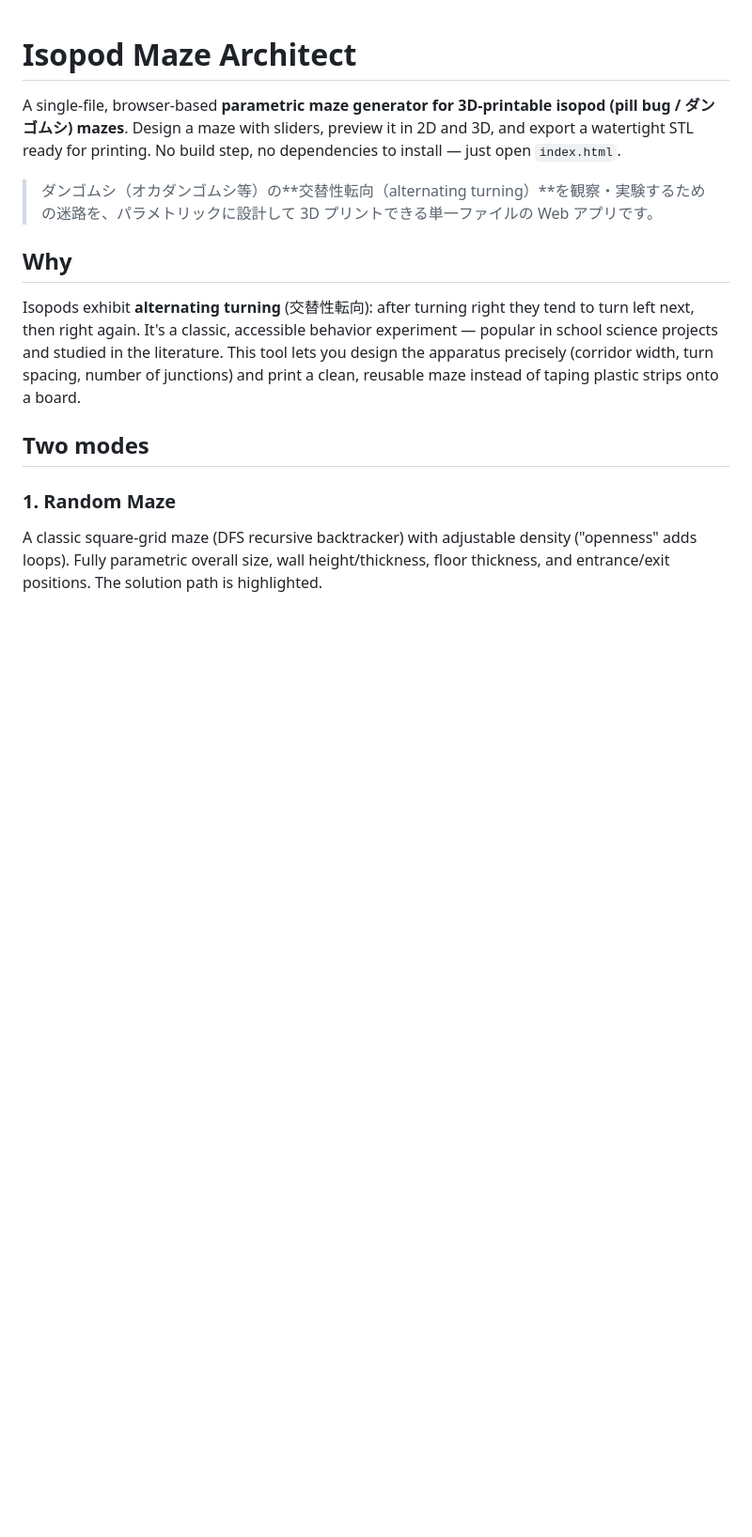
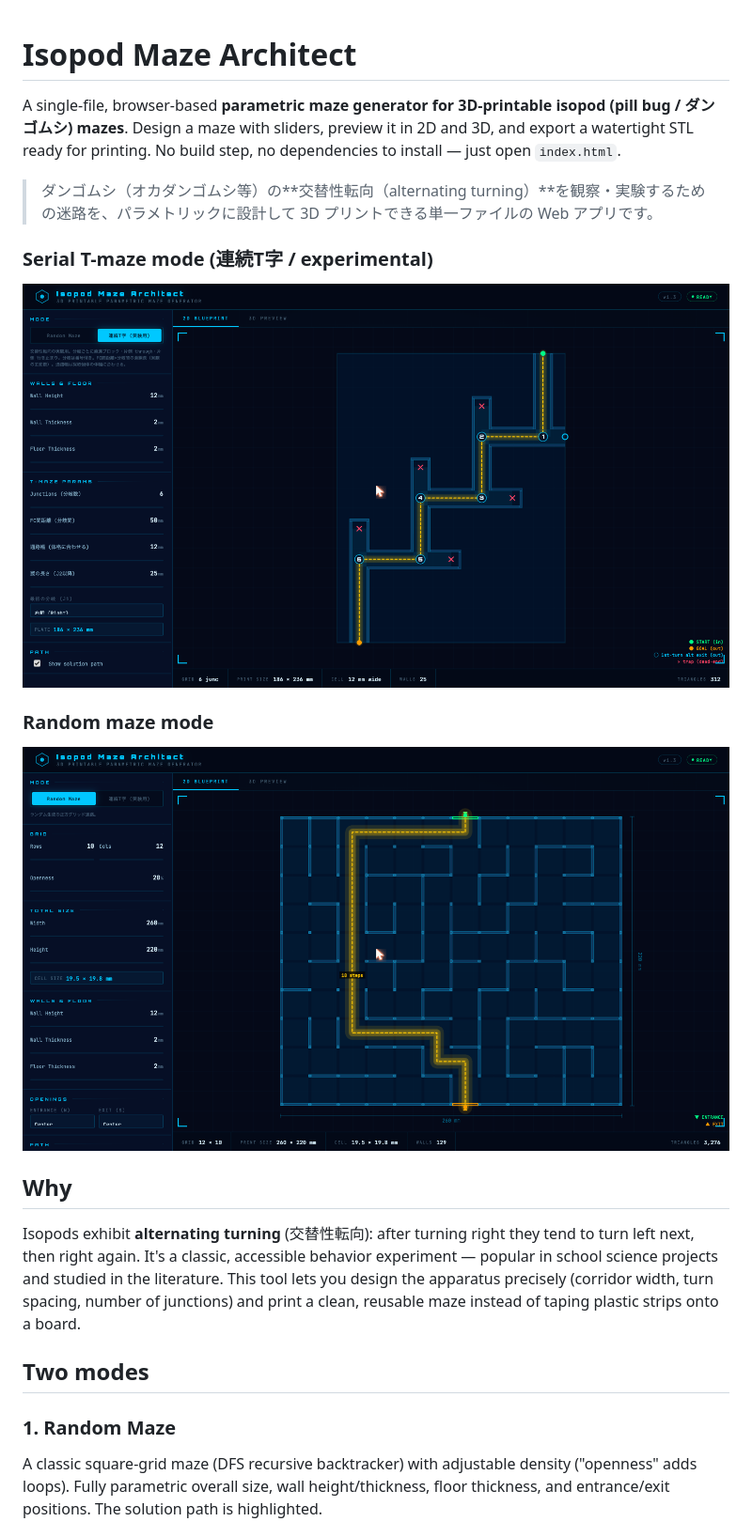
Before and after one commit to gyroid-eth/isopod-maze, a Markdown page: README.md, the part around the change. Shown at 94% size. GitHub-like rendering; pictures changed too: screenshots/random-maze.png (added), screenshots/serial-t-maze.png (added); blank space fills up the shorter version.

Commit message:
docs: add UI screenshots (serial T-maze + random maze) and license name
Co-Authored-By: Claude Opus 4.8 (1M context) <noreply@anthropic.com>

```diff
--- a/README.md
+++ b/README.md
@@ -3,6 +3,12 @@
 A single-file, browser-based **parametric maze generator for 3D-printable isopod (pill bug / ダンゴムシ) mazes**. Design a maze with sliders, preview it in 2D and 3D, and export a watertight STL ready for printing. No build step, no dependencies to install — just open `index.html`.
 
 > ダンゴムシ（オカダンゴムシ等）の**交替性転向（alternating turning）**を観察・実験するための迷路を、パラメトリックに設計して 3D プリントできる単一ファイルの Web アプリです。
+
+### Serial T-maze mode (連続T字 / experimental)
+![Serial T-maze mode](screenshots/serial-t-maze.png)
+
+### Random maze mode
+![Random maze mode](screenshots/random-maze.png)
 
 ## Why
 
```
